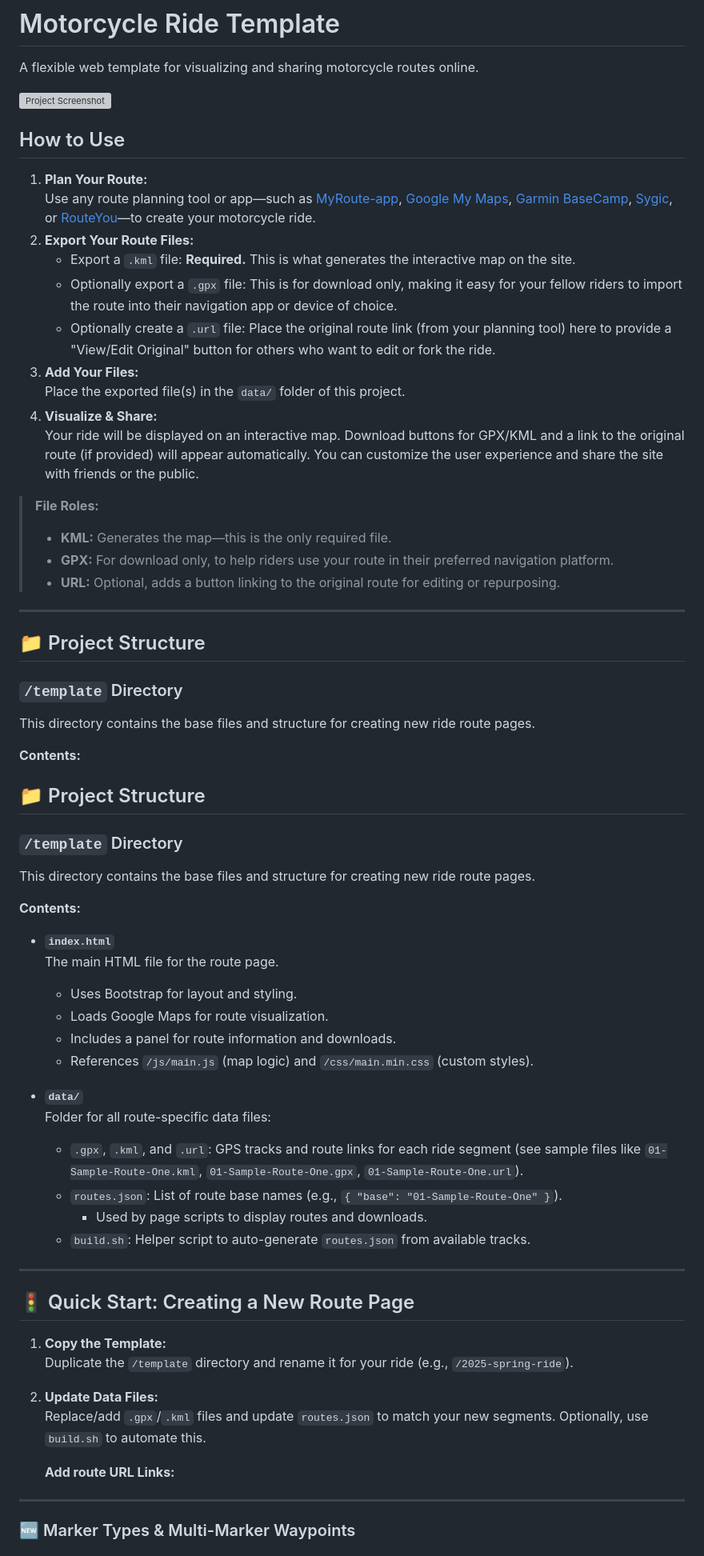
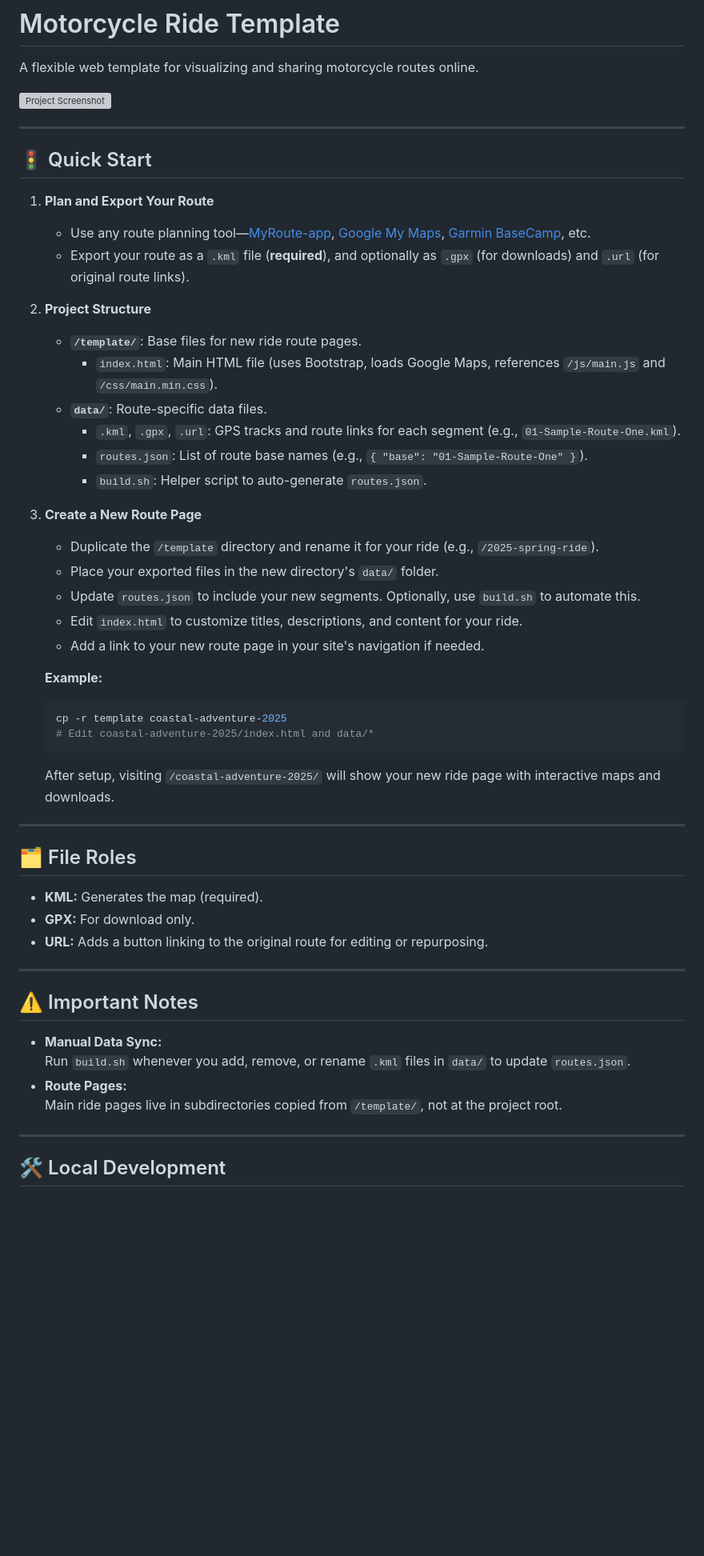
Before and after one commit to feralcreative/moto-router, a Markdown page: README.md, the part around the change printed below. Shown: that part at 80% size. GitHub-like rendering; blank space fills up the shorter version; grey boxes are pictures that could not be loaded.

Commit message:
docs: restructure README with clearer project setup and usage instructions

````diff
--- a/README.md
+++ b/README.md
@@ -4,71 +4,59 @@ A flexible web template for visualizing and sharing motorcycle routes online.
 
 ![Project Screenshot](img/screenshot.jpg)
 
-## How to Use
+---
 
-1. **Plan Your Route:**
-   Use any route planning tool or app—such as [MyRoute-app](https://www.myrouteapp.com/), [Google My Maps](https://mymaps.google.com/), [Garmin BaseCamp](https://www.garmin.com/en-US/software/basecamp/), [Sygic](https://maps.sygic.com/), or [RouteYou](https://www.routeyou.com/)—to create your motorcycle ride.
-2. **Export Your Route Files:**
-   - Export a `.kml` file: **Required.** This is what generates the interactive map on the site.
-   - Optionally export a `.gpx` file: This is for download only, making it easy for your fellow riders to import the route into their navigation app or device of choice.
-   - Optionally create a `.url` file: Place the original route link (from your planning tool) here to provide a "View/Edit Original" button for others who want to edit or fork the ride.
-3. **Add Your Files:**
-   Place the exported file(s) in the `data/` folder of this project.
-4. **Visualize & Share:**
-   Your ride will be displayed on an interactive map. Download buttons for GPX/KML and a link to the original route (if provided) will appear automatically. You can customize the user experience and share the site with friends or the public.
+## 🚦 Quick Start
 
-> **File Roles:**
->
-> - **KML:** Generates the map—this is the only required file.
-> - **GPX:** For download only, to help riders use your route in their preferred navigation platform.
-> - **URL:** Optional, adds a button linking to the original route for editing or repurposing.
+1. **Plan and Export Your Route**
+
+   - Use any route planning tool—[MyRoute-app](https://www.myrouteapp.com/), [Google My Maps](https://mymaps.google.com/), [Garmin BaseCamp](https://www.garmin.com/en-US/software/basecamp/), etc.
+   - Export your route as a `.kml` file (**required**), and optionally as `.gpx` (for downloads) and `.url` (for original route links).
+
+2. **Project Structure**
+
+   - **`/template/`**: Base files for new ride route pages.
+     - `index.html`: Main HTML file (uses Bootstrap, loads Google Maps, references `/js/main.js` and `/css/main.min.css`).
+   - **`data/`**: Route-specific data files.
+     - `.kml`, `.gpx`, `.url`: GPS tracks and route links for each segment (e.g., `01-Sample-Route-One.kml`).
+     - `routes.json`: List of route base names (e.g., `{ "base": "01-Sample-Route-One" }`).
+     - `build.sh`: Helper script to auto-generate `routes.json`.
+
+3. **Create a New Route Page**
+
+   - Duplicate the `/template` directory and rename it for your ride (e.g., `/2025-spring-ride`).
+   - Place your exported files in the new directory's `data/` folder.
+   - Update `routes.json` to include your new segments. Optionally, use `build.sh` to automate this.
+   - Edit `index.html` to customize titles, descriptions, and content for your ride.
+   - Add a link to your new route page in your site's navigation if needed.
+
+   **Example:**
+
+   ```sh
+   cp -r template coastal-adventure-2025
+   # Edit coastal-adventure-2025/index.html and data/*
+   ```
+
+   After setup, visiting `/coastal-adventure-2025/` will show your new ride page with interactive maps and downloads.
 
 ---
 
-## 📁 Project Structure
+## 🗂️ File Roles
 
-### `/template` Directory
-
-This directory contains the base files and structure for creating new ride route pages.
-
-**Contents:**
-
-## 📁 Project Structure
-
-### `/template` Directory
-
-This directory contains the base files and structure for creating new ride route pages.
-
-**Contents:**
-
-- **`index.html`**
-  The main HTML file for the route page.
-
-  - Uses Bootstrap for layout and styling.
-  - Loads Google Maps for route visualization.
-  - Includes a panel for route information and downloads.
-  - References `/js/main.js` (map logic) and `/css/main.min.css` (custom styles).
-
-- **`data/`**
-  Folder for all route-specific data files:
-  - `.gpx`, `.kml`, and `.url`: GPS tracks and route links for each ride segment (see sample files like `01-Sample-Route-One.kml`, `01-Sample-Route-One.gpx`, `01-Sample-Route-One.url`).
-  - `routes.json`: List of route base names (e.g., `{ "base": "01-Sample-Route-One" }`).
-    - Used by page scripts to display routes and downloads.
-  - `build.sh`: Helper script to auto-generate `routes.json` from available tracks.
+- **KML:** Generates the map (required).
+- **GPX:** For download only.
+- **URL:** Adds a button linking to the original route for editing or repurposing.
 
 ---
 
-## 🚦 Quick Start: Creating a New Route Page
+## ⚠️ Important Notes
 
-1. **Copy the Template:**
-   Duplicate the `/template` directory and rename it for your ride (e.g., `/2025-spring-ride`).
-
-2. **Update Data Files:**
-   Replace/add `.gpx`/`.kml` files and update `routes.json` to match your new segments. Optionally, use `build.sh` to automate this.
-
-   **Add route URL Links:**
+- **Manual Data Sync:**
+  Run `build.sh` whenever you add, remove, or rename `.kml` files in `data/` to update `routes.json`.
+- **Route Pages:**
+  Main ride pages live in subdirectories copied from `/template/`, not at the project root.
 
 ---
 
-### 🆕 Marker Types & Multi-Marker Waypoints
+## 🛠️ Local Development
 
````
Also changed, not shown: other parts of README.md (+17 -14 lines).
